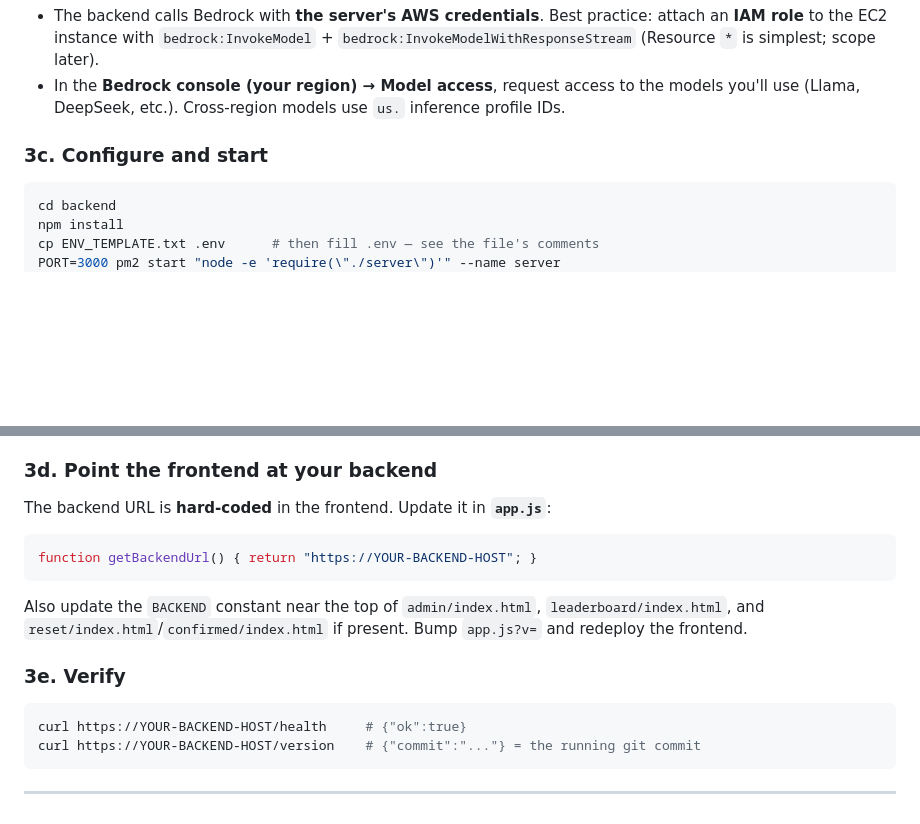
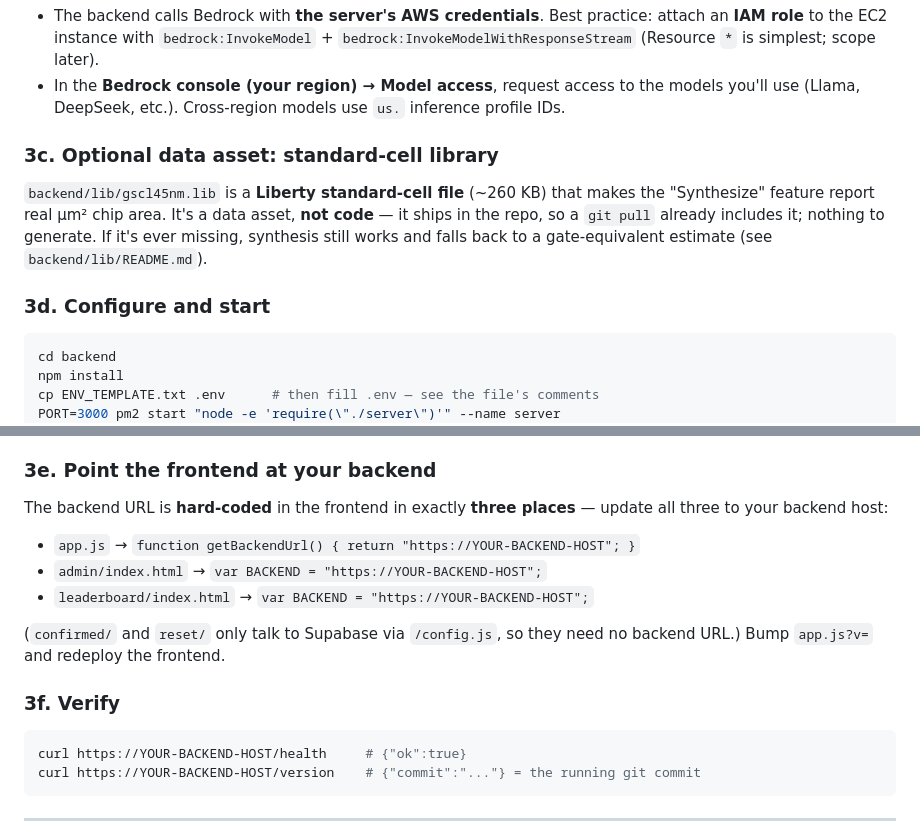
Before and after one commit to JeffreyHe2025/Silibro, a Markdown page: DEPLOY.md, 2 parts joined by grey strips. Drawn GitHub-style; blank space fills up the shorter version.

````diff
--- a/DEPLOY.md
+++ b/DEPLOY.md
@@ -122,7 +122,14 @@ Caddy/Nginx for TLS, or an Amplify/other reverse proxy.
   models you'll use (Llama, DeepSeek, etc.). Cross-region models use `us.` inference
   profile IDs.
 
-### 3c. Configure and start
+### 3c. Optional data asset: standard-cell library
+`backend/lib/gscl45nm.lib` is a **Liberty standard-cell file** (~260 KB) that makes the
+"Synthesize" feature report real µm² chip area. It's a data asset, **not code** — it
+ships in the repo, so a `git pull` already includes it; nothing to generate. If it's
+ever missing, synthesis still works and falls back to a gate-equivalent estimate (see
+`backend/lib/README.md`).
+
+### 3d. Configure and start
 ```bash
 cd backend
 npm install
@@ -141,16 +148,17 @@ pm2 save
 - `ALLOWED_ORIGINS` — your frontend origin (tightens CORS; blank = reflect any)
 - Stripe keys only if you enable paid credit top-ups.
 
-### 3d. Point the frontend at your backend
-The backend URL is **hard-coded** in the frontend. Update it in **`app.js`**:
-```js
-function getBackendUrl() { return "https://YOUR-BACKEND-HOST"; }
-```
-Also update the `BACKEND` constant near the top of `admin/index.html`,
-`leaderboard/index.html`, and `reset/index.html`/`confirmed/index.html` if present.
-Bump `app.js?v=` and redeploy the frontend.
+### 3e. Point the frontend at your backend
+The backend URL is **hard-coded** in the frontend in exactly **three places** — update
+all three to your backend host:
+- `app.js` → `function getBackendUrl() { return "https://YOUR-BACKEND-HOST"; }`
+- `admin/index.html` → `var BACKEND = "https://YOUR-BACKEND-HOST";`
+- `leaderboard/index.html` → `var BACKEND = "https://YOUR-BACKEND-HOST";`
 
-### 3e. Verify
+(`confirmed/` and `reset/` only talk to Supabase via `/config.js`, so they need no
+backend URL.) Bump `app.js?v=` and redeploy the frontend.
+
+### 3f. Verify
 ```bash
 curl https://YOUR-BACKEND-HOST/health     # {"ok":true}
 curl https://YOUR-BACKEND-HOST/version    # {"commit":"..."} = the running git commit
````
Also changed, not shown: SPECS.md (+50 -0 lines).
